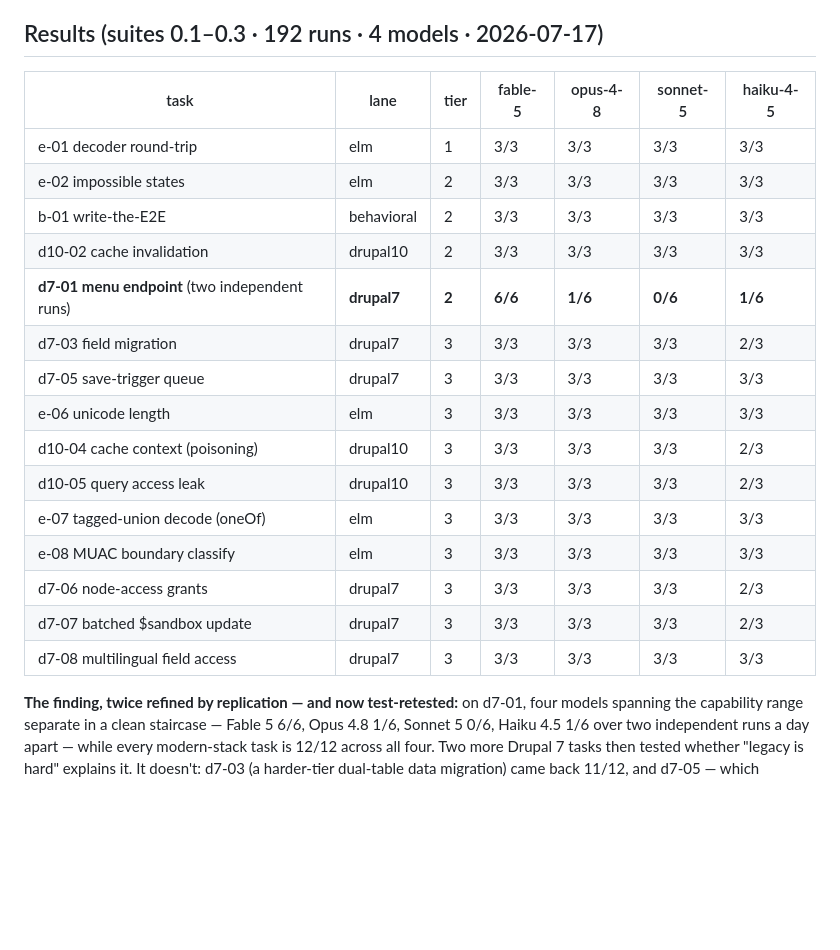
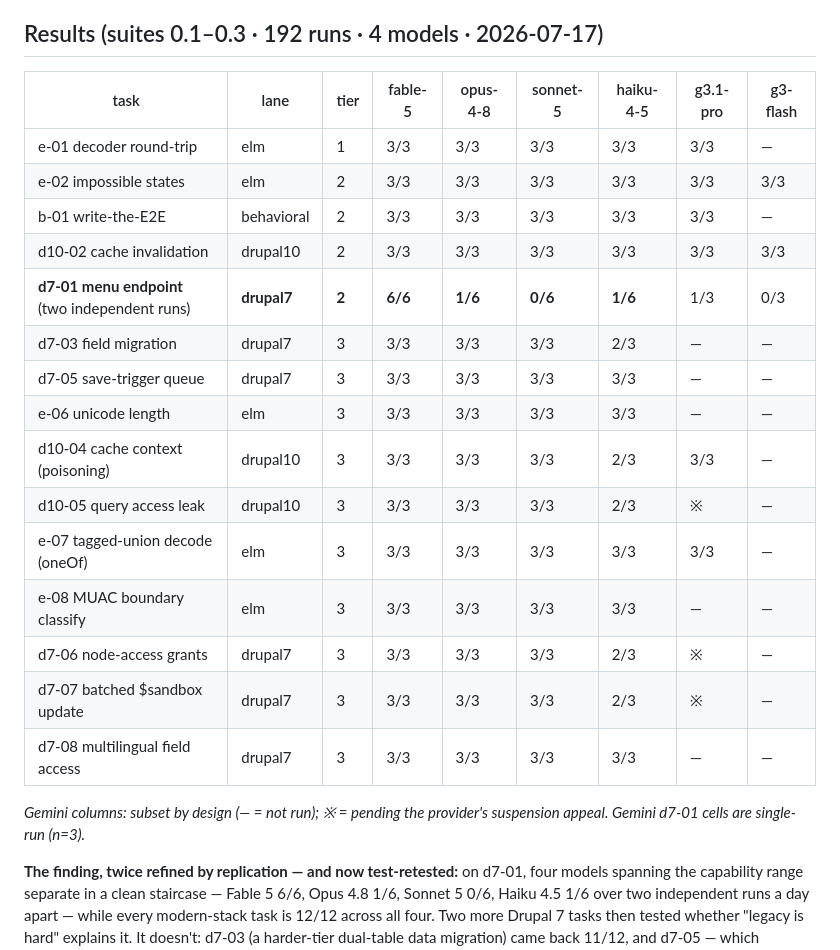
Before and after one commit to anvmn/agentic-delivery-evals, a Markdown page: README.md, the part around the change. Drawn GitHub-style; blank space fills up the shorter version.

Commit message:
Results table: add Gemini columns with explicit not-run and appeal-pending cells
Co-Authored-By: Claude Fable 5 <noreply@anthropic.com>

```diff
--- a/README.md
+++ b/README.md
@@ -4,23 +4,25 @@ Coding evals for agentic work on **Drupal (7 and 10)** and **Elm** — the measu
 
 ## Results (suites 0.1–0.3 · 192 runs · 4 models · 2026-07-17)
 
-| task | lane | tier | fable-5 | opus-4-8 | sonnet-5 | haiku-4-5 |
-| --- | --- | --- | --- | --- | --- | --- |
-| e-01 decoder round-trip | elm | 1 | 3/3 | 3/3 | 3/3 | 3/3 |
-| e-02 impossible states | elm | 2 | 3/3 | 3/3 | 3/3 | 3/3 |
-| b-01 write-the-E2E | behavioral | 2 | 3/3 | 3/3 | 3/3 | 3/3 |
-| d10-02 cache invalidation | drupal10 | 2 | 3/3 | 3/3 | 3/3 | 3/3 |
-| **d7-01 menu endpoint** (two independent runs) | **drupal7** | **2** | **6/6** | **1/6** | **0/6** | **1/6** |
-| d7-03 field migration | drupal7 | 3 | 3/3 | 3/3 | 3/3 | 2/3 |
-| d7-05 save-trigger queue | drupal7 | 3 | 3/3 | 3/3 | 3/3 | 3/3 |
-| e-06 unicode length | elm | 3 | 3/3 | 3/3 | 3/3 | 3/3 |
-| d10-04 cache context (poisoning) | drupal10 | 3 | 3/3 | 3/3 | 3/3 | 2/3 |
-| d10-05 query access leak | drupal10 | 3 | 3/3 | 3/3 | 3/3 | 2/3 |
-| e-07 tagged-union decode (oneOf) | elm | 3 | 3/3 | 3/3 | 3/3 | 3/3 |
-| e-08 MUAC boundary classify | elm | 3 | 3/3 | 3/3 | 3/3 | 3/3 |
-| d7-06 node-access grants | drupal7 | 3 | 3/3 | 3/3 | 3/3 | 2/3 |
-| d7-07 batched $sandbox update | drupal7 | 3 | 3/3 | 3/3 | 3/3 | 2/3 |
-| d7-08 multilingual field access | drupal7 | 3 | 3/3 | 3/3 | 3/3 | 3/3 |
+| task | lane | tier | fable-5 | opus-4-8 | sonnet-5 | haiku-4-5 | g3.1-pro | g3-flash |
+| --- | --- | --- | --- | --- | --- | --- | --- | --- |
+| e-01 decoder round-trip | elm | 1 | 3/3 | 3/3 | 3/3 | 3/3 | 3/3 | — |
+| e-02 impossible states | elm | 2 | 3/3 | 3/3 | 3/3 | 3/3 | 3/3 | 3/3 |
+| b-01 write-the-E2E | behavioral | 2 | 3/3 | 3/3 | 3/3 | 3/3 | 3/3 | — |
+| d10-02 cache invalidation | drupal10 | 2 | 3/3 | 3/3 | 3/3 | 3/3 | 3/3 | 3/3 |
+| **d7-01 menu endpoint** (two independent runs) | **drupal7** | **2** | **6/6** | **1/6** | **0/6** | **1/6** | 1/3 | 0/3 |
+| d7-03 field migration | drupal7 | 3 | 3/3 | 3/3 | 3/3 | 2/3 | — | — |
+| d7-05 save-trigger queue | drupal7 | 3 | 3/3 | 3/3 | 3/3 | 3/3 | — | — |
+| e-06 unicode length | elm | 3 | 3/3 | 3/3 | 3/3 | 3/3 | — | — |
+| d10-04 cache context (poisoning) | drupal10 | 3 | 3/3 | 3/3 | 3/3 | 2/3 | 3/3 | — |
+| d10-05 query access leak | drupal10 | 3 | 3/3 | 3/3 | 3/3 | 2/3 | ※ | — |
+| e-07 tagged-union decode (oneOf) | elm | 3 | 3/3 | 3/3 | 3/3 | 3/3 | 3/3 | — |
+| e-08 MUAC boundary classify | elm | 3 | 3/3 | 3/3 | 3/3 | 3/3 | — | — |
+| d7-06 node-access grants | drupal7 | 3 | 3/3 | 3/3 | 3/3 | 2/3 | ※ | — |
+| d7-07 batched $sandbox update | drupal7 | 3 | 3/3 | 3/3 | 3/3 | 2/3 | ※ | — |
+| d7-08 multilingual field access | drupal7 | 3 | 3/3 | 3/3 | 3/3 | 3/3 | — | — |
+
+*Gemini columns: subset by design (— = not run); ※ = pending the provider's suspension appeal. Gemini d7-01 cells are single-run (n=3).*
 
 **The finding, twice refined by replication — and now test-retested:** on d7-01, four models spanning the capability range separate in a clean staircase — Fable 5 6/6, Opus 4.8 1/6, Sonnet 5 0/6, Haiku 4.5 1/6 over two independent runs a day apart — while every modern-stack task is 12/12 across all four. Two more Drupal 7 tasks then tested whether "legacy is hard" explains it. It doesn't: d7-03 (a harder-tier dual-table data migration) came back 11/12, and d7-05 — which deliberately stacks *four* legacy-API axes (DrupalQueue vs QueueWorker instincts, variables vs State API, EntityFieldQuery vs entityQuery, plus an idempotency requirement) and is modeled on the most common pattern in a real production D7 backend — came back **12/12**. Old and obscure APIs alone don't separate models. What separated them, in the one task that did, is sharper: **d7-01 is the only task where the canonical-*looking* solution is wrong** (`drupal_json_output` as a delivery callback reads like textbook D7 and silently breaks access control). The working hypothesis after three legacy tasks: models fail not where code is old, but where **plausible looks-right patterns are subtly incorrect** — and that is also precisely where unaided human reviewers fail. v0.2's task design targets exactly such looks-right-is-wrong spots, in both eras.
 
```
